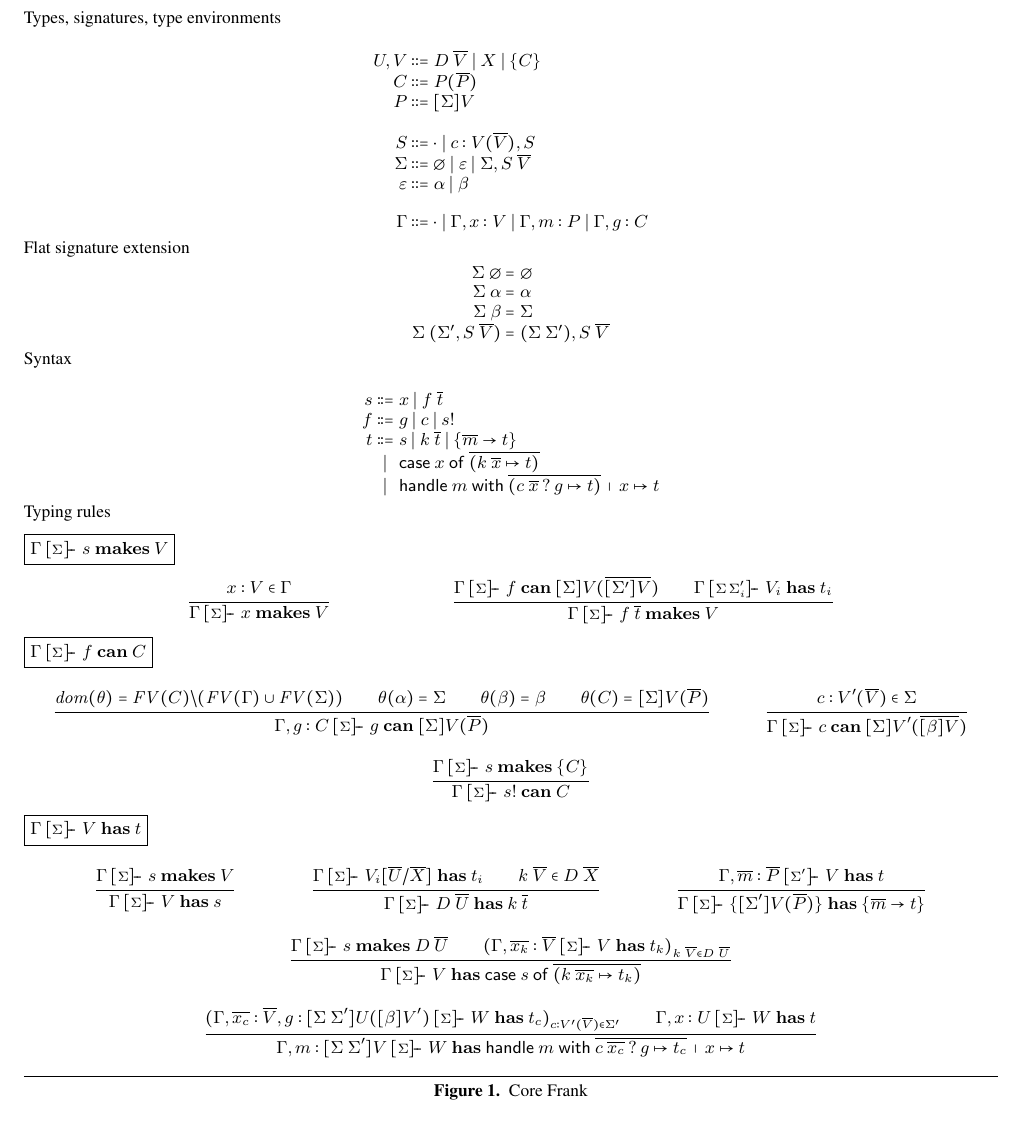
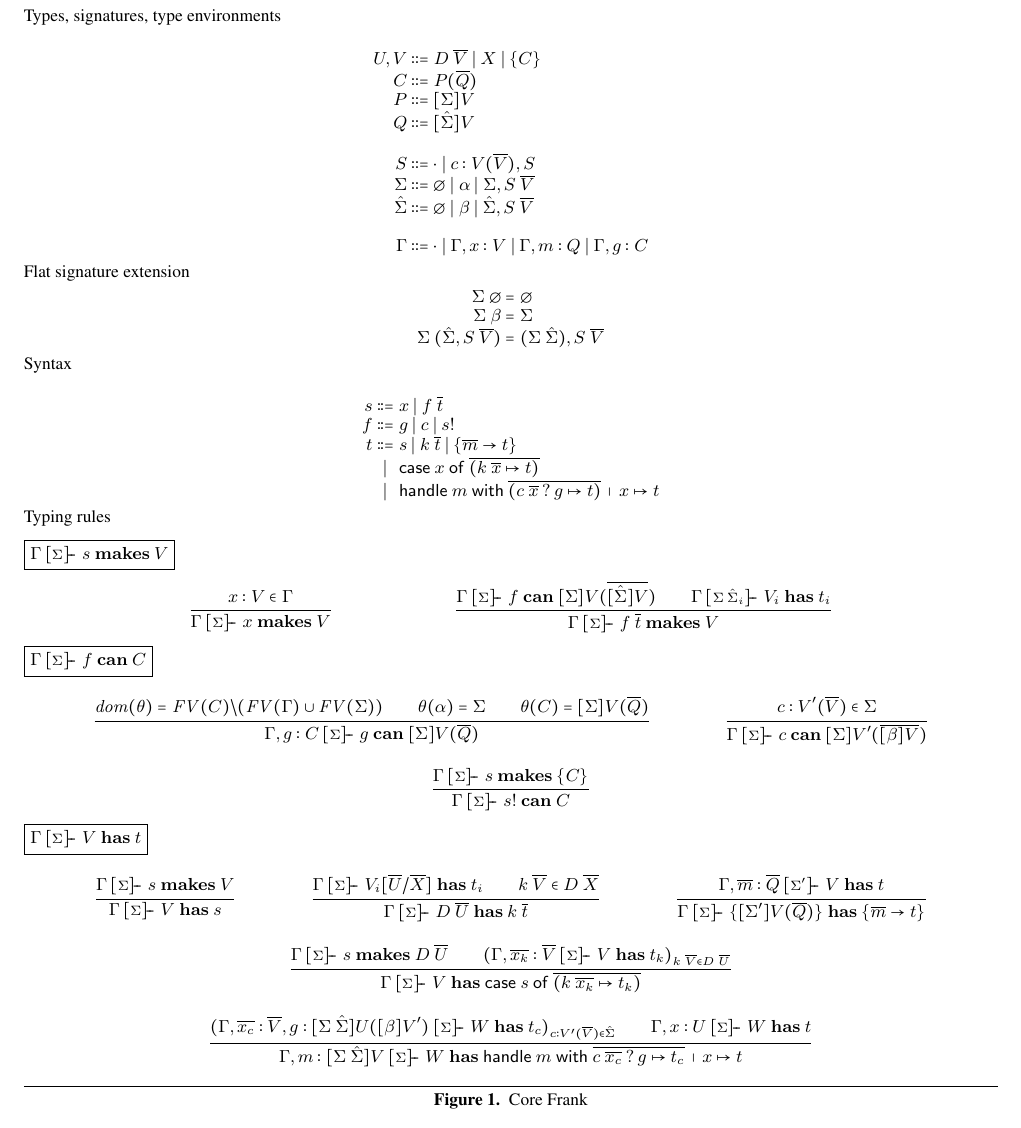
Before and after one commit to cmcl/frankly, a LaTeX paper (frankly.tex): part of page 2 of 4, cut so that both start at the same text. Compiled offline with pdfLaTeX; a missing font is replaced by an installed copy or a similar font.

Commit message:
different signatures for parameters

```diff
--- a/frankly.tex
+++ b/frankly.tex
@@ -64,6 +64,7 @@
 
 \newcommand{\sig}{S}
 \newcommand{\sigs}{\Sigma}
+\newcommand{\psigs}{\hat{\Sigma}}
 
 \newcommand{\X}{X}  % a type variable
 
@@ -248,15 +249,17 @@ Types, signatures, type environments
 \[
 \begin{array}{@{}r@{~}l@{}}
 U, V &::= D~\many{V} \mid X \mid  \thunk{C} \\
-C    &::= P(\many{P}) \\
+C    &::= P(\many{Q}) \\
 P    &::= \effbox{\sigs}V \\
+Q    &::= \effbox{\psigs}V \\
 \\
 \sig  &::= \cdot \mid c : V(\many{V}), \sig \\
 \sigs &::=
-  \emptyset \mid \varepsilon \mid \sigs, \sig~\many{V} \\
-\varepsilon &::= \alpha \mid \beta \\
+  \emptyset \mid \alpha \mid \sigs, \sig~\many{V} \\
+\psigs &::=
+  \emptyset \mid \beta \mid \psigs, \sig~\many{V} \\
 \\
-\Gamma &::= \cdot \mid \Gamma, x:V \mid \Gamma, m:P \mid \Gamma, g:C \\
+\Gamma &::= \cdot \mid \Gamma, x:V \mid \Gamma, m:Q \mid \Gamma, g:C \\
 \end{array}
 \]
 
@@ -264,9 +267,8 @@ Flat signature extension
 \[
 \begin{array}{@{}r@{~}l@{}}
 \sigs~\emptyset &= \emptyset \\
-\sigs~\alpha &= \alpha \\
 \sigs~\beta &= \sigs \\
-\sigs~(\sigs', \sig~\many{V}) &= (\sigs~\sigs'), \sig~\many{V} \\
+\sigs~(\psigs, \sig~\many{V}) &= (\sigs~\psigs), \sig~\many{V} \\
 \end{array}
 \]
 
@@ -289,27 +291,26 @@ t &::=& s \mid k~\many{t}          % has
 Typing rules
 \medskip
 
-$\boxed{\makesgs{s}{V}}$
+$\boxed{\makes{\Gamma}{\sigs}{s}{V}}$
 \begin{mathpar}
 \inferrule
   {x:V \in \Gamma}
   {\makesgs{x}{V}}
 
 \inferrule
-  {\cangs{f}{\effbox{\sigs}V(\many{\effbox{\sigs'}V})} \\
-   \has{\Gamma}{\sigs\,\sigs'_i}{V_i}{t_i}}
+  {\cangs{f}{\effbox{\sigs}V(\many{\effbox{\psigs}V})} \\
+   \has{\Gamma}{\sigs~\psigs_i}{V_i}{t_i}}
   {\makesgs{f~\many{t}}{V}}
 \end{mathpar}
 
-$\boxed{\cangs{f}{C}}$
+$\boxed{\can{\Gamma}{\sigs}{f}{C}}$
 
 \begin{mathpar}
 \inferrule
   {\dom(\theta) = \FV(C) \backslash (\FV(\Gamma) \cup \FV(\sigs)) \\
    \theta(\alpha) = \sigs \\
-   \theta(\beta) = \beta \\
-   \theta(C) = \effbox{\sigs}V(\many{P})}
-  {\can{\Gamma, g:C}{\sigs}{g}{\effbox{\sigs}V(\many{P})}}
+   \theta(C) = \effbox{\sigs}V(\many{Q})}
+  {\can{\Gamma, g:C}{\sigs}{g}{\effbox{\sigs}V(\many{Q})}}
 
 \inferrule
   {c : V'(\many{V}) \in \sigs}
@@ -333,8 +334,8 @@ $\boxed{\hasgs{V}{t}}$
   {\hasgs{D~\many{U}}{k~\many{t}}}
 
 \inferrule
-  {\has{\Gamma, \many{m}:\many{P}}{\sigs'}{V}{t}}
-  {\hasgs{\thunk{\effbox{\sigs'}V(\many{P})}}{\thunk{\many{m} \to t}}}
+  {\has{\Gamma, \many{m}:\many{Q}}{\sigs'}{V}{t}}
+  {\hasgs{\thunk{\effbox{\sigs'}V(\many{Q})}}{\thunk{\many{m} \to t}}}
 
 \inferrule
   {\makesgs{s}{D~\many{U}} \\
@@ -343,10 +344,10 @@ $\boxed{\hasgs{V}{t}}$
                \many{(k~\many{x_k} \mapsto t_k)}}}
 
 \inferrule
-  {(\has{\Gamma, \many{x_c}:\many{V}, g:\effbox{\sigs~\sigs'}U(\effbox{\beta}V')}
-       {\sigs}{W}{t_c})_{c : V'(\many{V}) \in \sigs'} \\
+  {(\has{\Gamma, \many{x_c}:\many{V}, g:\effbox{\sigs~\psigs}U(\effbox{\beta}V')}
+       {\sigs}{W}{t_c})_{c : V'(\many{V}) \in \psigs} \\
    \has{\Gamma, x:U}{\sigs}{W}{t}}
-  {\has{\Gamma, m:\effbox{\sigs~\sigs'}V}{\sigs}
+  {\has{\Gamma, m:\effbox{\sigs~\psigs}V}{\sigs}
      {W}{\keyword{handle}~ m ~\keyword{with}~
            \many{\handle{c~\many{x_c}}{g} \mapsto t_c} \medvert
            x \mapsto t}}
```
Also changed, not shown: frankly.tex (2 more changed lines).
